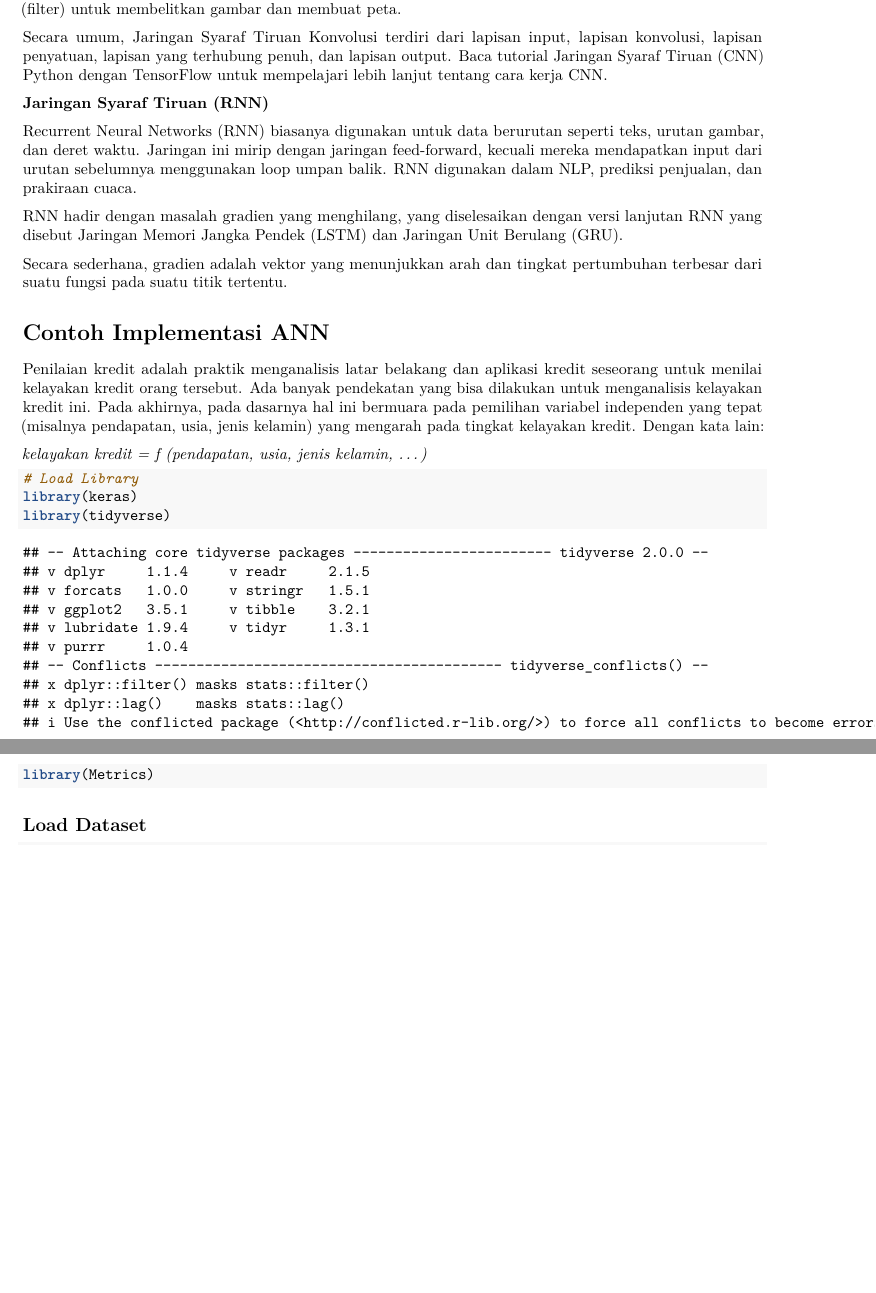
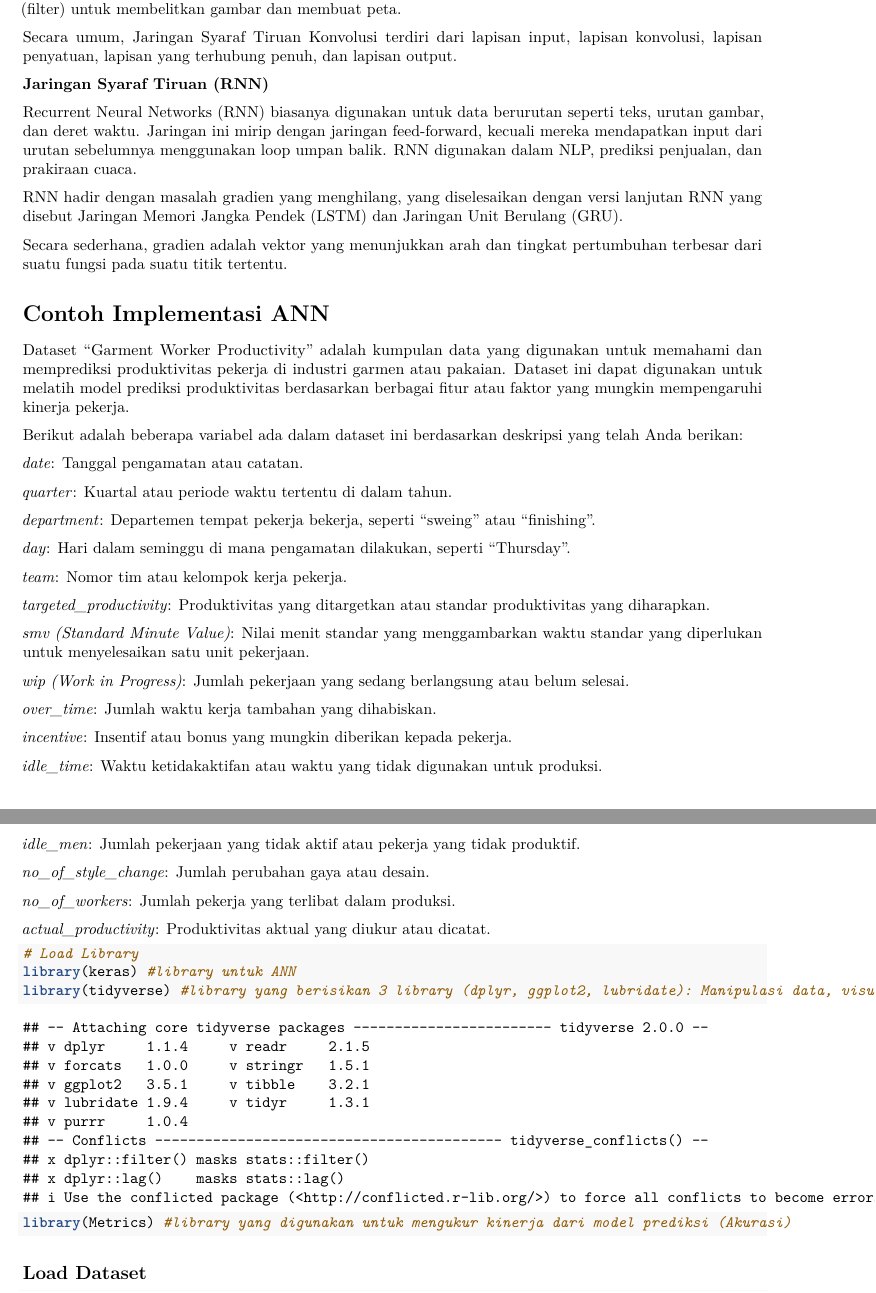
Before and after one commit to yunisroni/TI2128-2324, an R Markdown document (Modul_ANN.Rmd): two parts of pages 2 and 3 of 7 before the commit and two parts of pages 2 and 3 of 8 after it, joined at a grey line, cut so that both start at the same text, the shorter picture padded with empty space. Rendered offline with R 4.5, knitr and Pandoc, then LaTeX, with nearby package versions; some code elsewhere in the file could not run offline.

Commit message:
Update Rmd and PDF

````diff
--- a/Modul_ANN.Rmd
+++ b/Modul_ANN.Rmd
@@ -38,7 +38,7 @@ Multi-Layer Perceptron (MLP) mengatasi kekurangan jaringan saraf feedforward yan
 
 Convolution Neural Networks (CNN) umumnya digunakan dalam visi komputer, pengenalan gambar, dan pengenalan pola. Jaringan ini digunakan untuk mengekstraksi fitur-fitur penting dari gambar dengan menggunakan beberapa lapisan konvolusi. Lapisan konvolusi dalam CNN menggunakan matriks khusus (filter) untuk membelitkan gambar dan membuat peta.
 
-Secara umum, Jaringan Syaraf Tiruan Konvolusi terdiri dari lapisan input, lapisan konvolusi, lapisan penyatuan, lapisan yang terhubung penuh, dan lapisan output. Baca tutorial Jaringan Syaraf Tiruan (CNN) Python dengan TensorFlow untuk mempelajari lebih lanjut tentang cara kerja CNN.
+Secara umum, Jaringan Syaraf Tiruan Konvolusi terdiri dari lapisan input, lapisan konvolusi, lapisan penyatuan, lapisan yang terhubung penuh, dan lapisan output.
 
 **Jaringan Syaraf Tiruan (RNN)**
 
@@ -50,15 +50,45 @@ Secara sederhana, gradien adalah vektor yang menunjukkan arah dan tingkat pertum
 
 # Contoh Implementasi ANN
 
-Penilaian kredit adalah praktik menganalisis latar belakang dan aplikasi kredit seseorang untuk menilai kelayakan kredit orang tersebut. Ada banyak pendekatan yang bisa dilakukan untuk menganalisis kelayakan kredit ini. Pada akhirnya, pada dasarnya hal ini bermuara pada pemilihan variabel independen yang tepat (misalnya pendapatan, usia, jenis kelamin) yang mengarah pada tingkat kelayakan kredit. Dengan kata lain:
+Dataset "Garment Worker Productivity" adalah kumpulan data yang digunakan untuk memahami dan memprediksi produktivitas pekerja di industri garmen atau pakaian. Dataset ini dapat digunakan untuk melatih model prediksi produktivitas berdasarkan berbagai fitur atau faktor yang mungkin mempengaruhi kinerja pekerja.
 
-_kelayakan kredit = f (pendapatan, usia, jenis kelamin, ...)_
+Berikut adalah beberapa variabel ada dalam dataset ini berdasarkan deskripsi yang telah Anda berikan:
+
+_date_: Tanggal pengamatan atau catatan.
+
+_quarter_: Kuartal atau periode waktu tertentu di dalam tahun.
+
+_department_: Departemen tempat pekerja bekerja, seperti "sweing" atau "finishing".
+
+_day_: Hari dalam seminggu di mana pengamatan dilakukan, seperti "Thursday".
+
+_team_: Nomor tim atau kelompok kerja pekerja.
+
+_targeted_productivity_: Produktivitas yang ditargetkan atau standar produktivitas yang diharapkan.
+
+_smv (Standard Minute Value)_: Nilai menit standar yang menggambarkan waktu standar yang diperlukan untuk menyelesaikan satu unit pekerjaan.
+
+_wip (Work in Progress)_: Jumlah pekerjaan yang sedang berlangsung atau belum selesai.
+
+_over_time_: Jumlah waktu kerja tambahan yang dihabiskan.
+
+_incentive_: Insentif atau bonus yang mungkin diberikan kepada pekerja.
+
+_idle_time_: Waktu ketidakaktifan atau waktu yang tidak digunakan untuk produksi.
+
+_idle_men_: Jumlah pekerjaan yang tidak aktif atau pekerja yang tidak produktif.
+
+_no_of_style_change_: Jumlah perubahan gaya atau desain.
+
+_no_of_workers_: Jumlah pekerja yang terlibat dalam produksi.
+
+_actual_productivity_: Produktivitas aktual yang diukur atau dicatat.
 
 ```{r}
 # Load Library
-library(keras)
-library(tidyverse)
-library(Metrics)
+library(keras) #library untuk ANN
+library(tidyverse) #library yang berisikan 3 library (dplyr, ggplot2, lubridate): Manipulasi data, visualisasi dan manipulasi tanggal
+library(Metrics) #library yang digunakan untuk mengukur kinerja dari model prediksi (Akurasi)
 ```
 
 ## Load Dataset
````
Also changed, not shown: Modul_ANN.pdf, Modul_ANN.Rmd (28 more changed lines).
